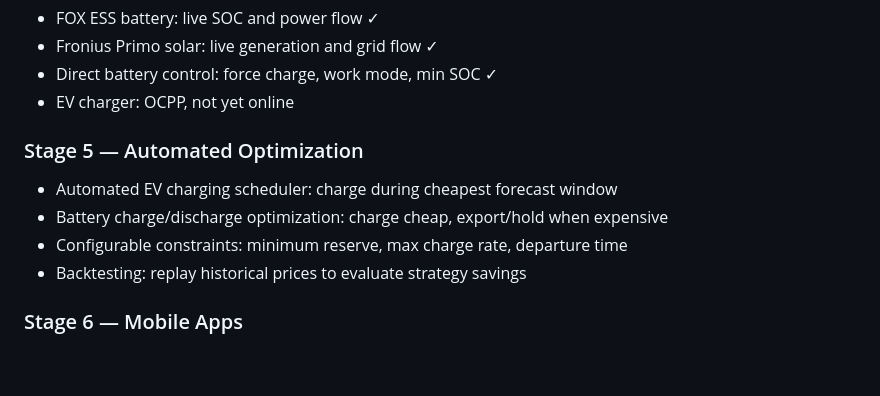
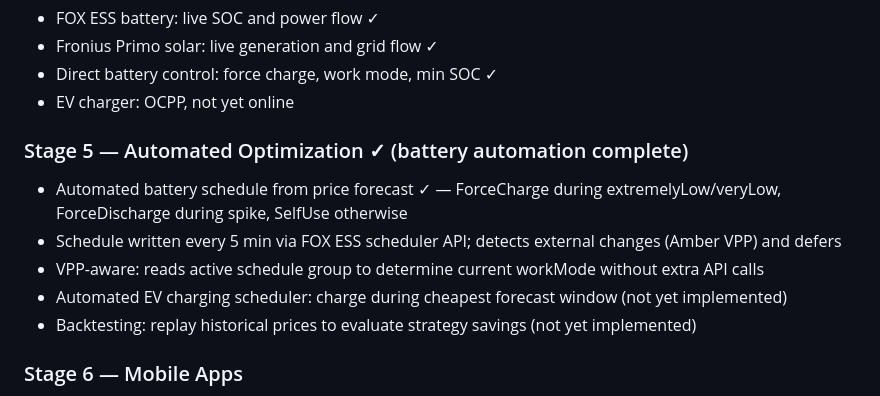
Before and after one commit to billsegall/amber, a Markdown page: README.md, the part around the change. Rendered like a GitHub page; blank space fills up the shorter version.

Commit message:
README: update Stage 5 to reflect battery automation complete

```diff
--- a/README.md
+++ b/README.md
@@ -126,11 +126,12 @@ All data available as JSON for future mobile clients:
 - Direct battery control: force charge, work mode, min SOC ✓
 - EV charger: OCPP, not yet online
 
-### Stage 5 — Automated Optimization
-- Automated EV charging scheduler: charge during cheapest forecast window
-- Battery charge/discharge optimization: charge cheap, export/hold when expensive
-- Configurable constraints: minimum reserve, max charge rate, departure time
-- Backtesting: replay historical prices to evaluate strategy savings
+### Stage 5 — Automated Optimization ✓ (battery automation complete)
+- Automated battery schedule from price forecast ✓ — ForceCharge during extremelyLow/veryLow, ForceDischarge during spike, SelfUse otherwise
+- Schedule written every 5 min via FOX ESS scheduler API; detects external changes (Amber VPP) and defers
+- VPP-aware: reads active schedule group to determine current workMode without extra API calls
+- Automated EV charging scheduler: charge during cheapest forecast window (not yet implemented)
+- Backtesting: replay historical prices to evaluate strategy savings (not yet implemented)
 
 ### Stage 6 — Mobile Apps
 - Android app (React Native or native Kotlin)
```
